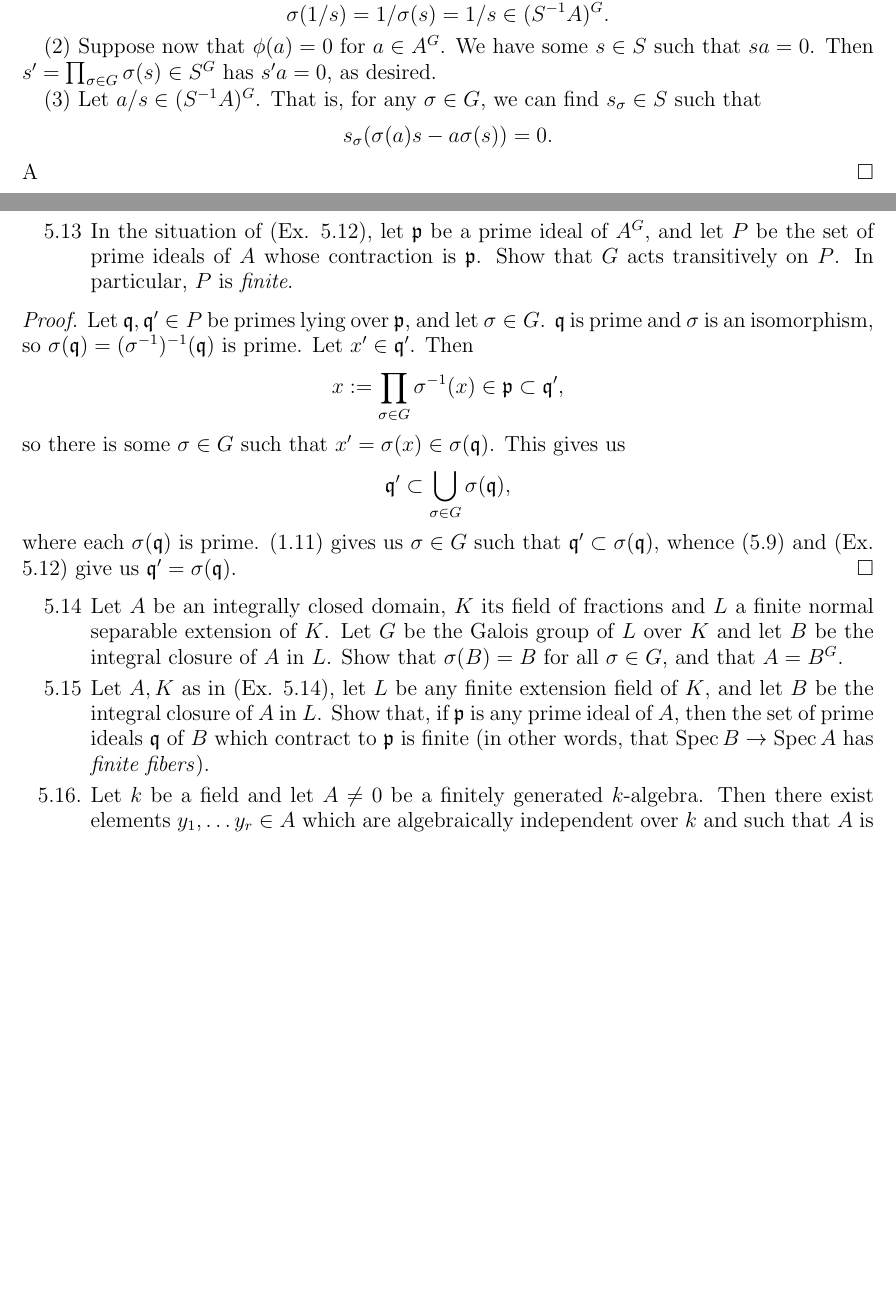
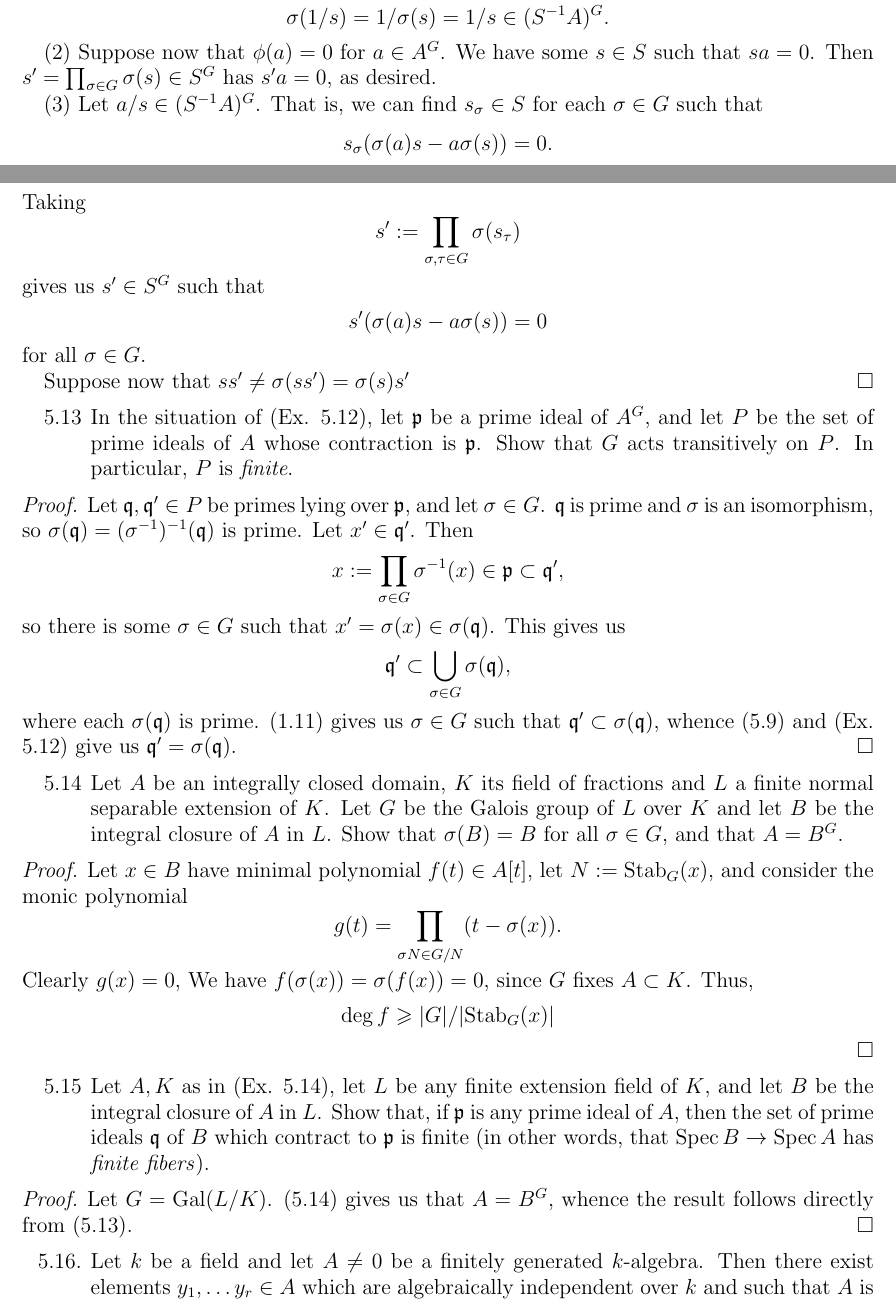
Before and after one commit to corn-muffin/atiyah-macdonald, a LaTeX paper (ch5.tex): two parts of pages 4 and 5 of 9 before the commit and two parts of pages 4 and 5 of 10 after it, joined at a grey line, cut so that both start at the same text, the shorter picture padded with empty space. The pictures show the PDF file ch5.pdf that the author committed with the source.

Commit message:
not much progress on 5 :/

```diff
--- a/ch5.tex
+++ b/ch5.tex
@@ -334,11 +335,21 @@
   Then $s'=\prod_{\sigma\in G}\sigma(s)\in S^G$ has $s'a=0$, as desired.
 
   (3) Let $a/s\in (S^{-1}A)^G$.
-  That is, for any $\sigma\in G$, we can find $s_\sigma\in S$ such that
+  That is, we can find $s_\sigma\in S$ for each $\sigma\in G$ such that
   \[
     s_\sigma(\sigma(a)s-a\sigma(s))=0.
   \]
-  A
+  Taking
+  \[
+    s':=\prod_{\sigma,\tau\in G}\sigma(s_\tau)
+  \]
+  gives us $s'\in S^G$ such that
+  \begin{align*}
+    s'(\sigma(a)s-a\sigma(s))=0
+  \end{align*}
+  for all $\sigma\in G$.
+
+  Suppose now that $ss'\neq \sigma(ss')=\sigma(s)s'$
 \end{proof}
 
 \begin{enumerate}
@@ -374,12 +385,30 @@
     }
 \end{enumerate}
 
+\begin{proof}
+  Let $x\in B$ have minimal polynomial $f(t)\in A[t]$, let $N:=\Stab_G(x)$, and consider the monic polynomial
+  \[
+    g(t)=\prod_{\sigma N\in G/N}(t-\sigma(x)).
+  \]
+  Clearly $g(x)=0$,
+  We have $f(\sigma(x))=\sigma(f(x))=0$, since $G$ fixes $A\subset K$.
+  Thus,
+  \[
+    \deg f\geqs |G|/|\Stab_G(x)|
+  \]
+\end{proof}
+
 \begin{enumerate}
   \item[5.15] {
       Let $A,K$ as in (Ex. 5.14), let $L$ be any finite extension field of $K$, and let $B$ be the integral closure of $A$ in $L$.
       Show that, if $\p$ is any prime ideal of $A$, then the set of prime ideals $\q$ of $B$ which contract to $\p$ is finite (in other words, that $\Spec B\to \Spec A$ has \emph{finite fibers}).
     }
 \end{enumerate}
+
+\begin{proof}
+  Let $G=\Gal(L/K)$.
+  (5.14) gives us that $A=B^G$, whence the result follows directly from (5.13).
+\end{proof}
 
 \begin{enumerate}
 	\item[5.16.] {
```
Also changed, not shown: ch5.pdf, ch5.tex (1 more changed lines).
